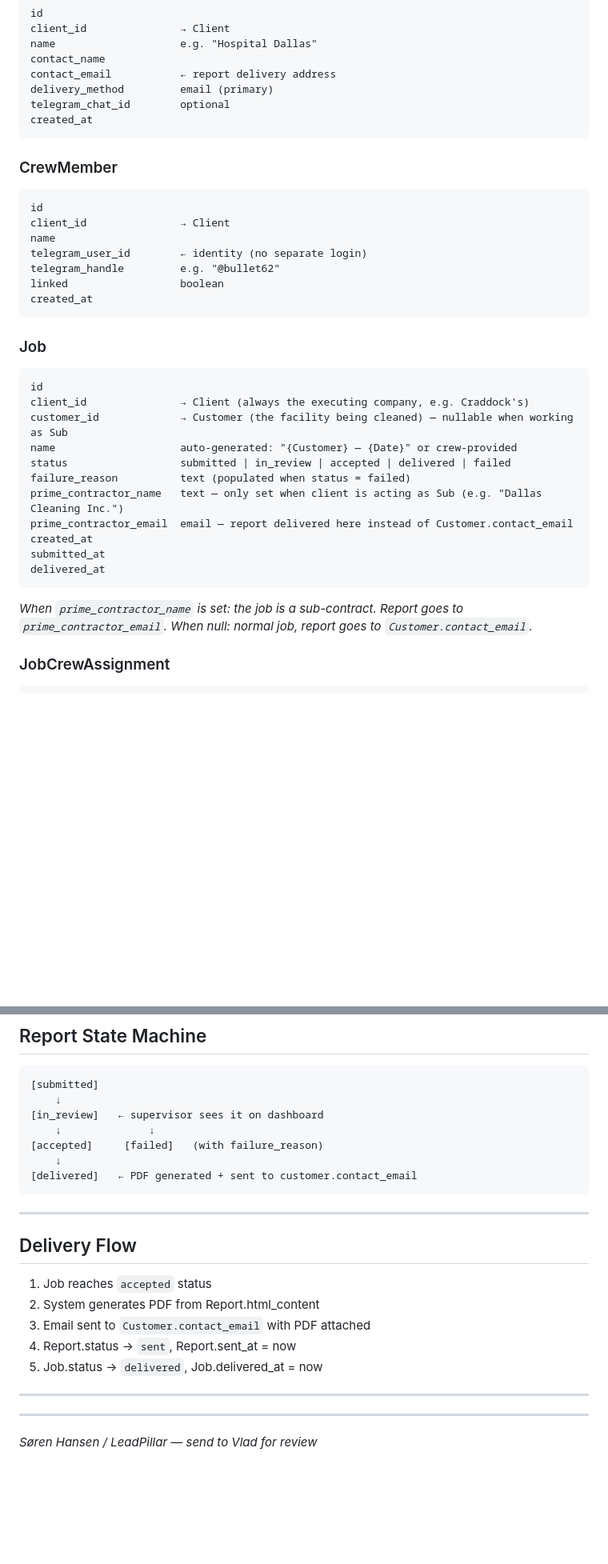
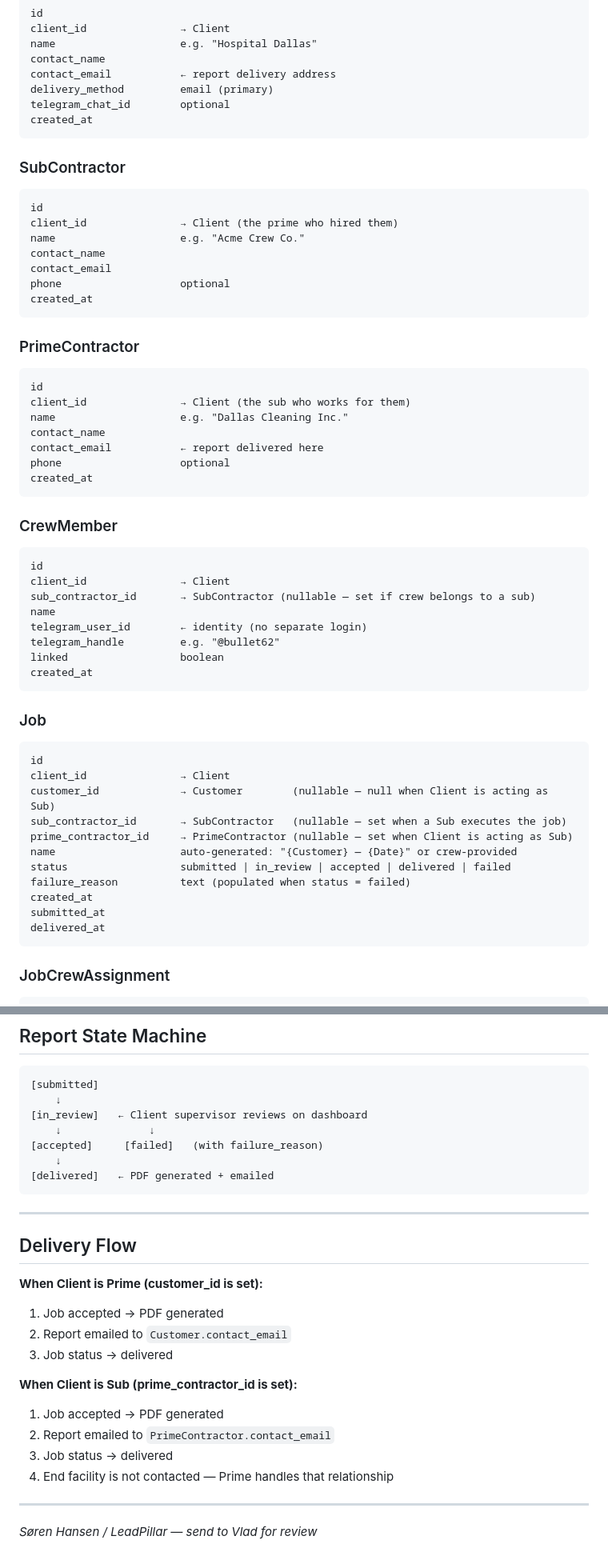
Before and after one commit to soren-hansen/runeguard-docs, a Markdown page: runeguard-structure-v1.md, 2 parts joined by grey strips. Shown at 80% size. Drawn GitHub-style; blank space fills up the shorter version.

````diff
--- a/runeguard-structure-v1.md
+++ b/runeguard-structure-v1.md
@@ -83,10 +81,33 @@ telegram_chat_id        optional
 created_at
 ```
 
+### SubContractor
+```
+id
+client_id               → Client (the prime who hired them)
+name                    e.g. "Acme Crew Co."
+contact_name
+contact_email
+phone                   optional
+created_at
+```
+
+### PrimeContractor
+```
+id
+client_id               → Client (the sub who works for them)
+name                    e.g. "Dallas Cleaning Inc."
+contact_name
+contact_email           ← report delivered here
+phone                   optional
+created_at
+```
+
 ### CrewMember
 ```
 id
 client_id               → Client
+sub_contractor_id       → SubContractor (nullable — set if crew belongs to a sub)
 name
 telegram_user_id        ← identity (no separate login)
 telegram_handle         e.g. "@bullet62"
@@ -97,18 +118,17 @@ created_at
 ### Job
 ```
 id
-client_id               → Client (always the executing company, e.g. Craddock's)
-customer_id             → Customer (the facility being cleaned) — nullable when working as Sub
+client_id               → Client
+customer_id             → Customer        (nullable — null when Client is acting as Sub)
+sub_contractor_id       → SubContractor   (nullable — set when a Sub executes the job)
+prime_contractor_id     → PrimeContractor (nullable — set when Client is acting as Sub)
 name                    auto-generated: "{Customer} — {Date}" or crew-provided
 status                  submitted | in_review | accepted | delivered | failed
 failure_reason          text (populated when status = failed)
-prime_contractor_name   text — only set when client is acting as Sub (e.g. "Dallas Cleaning Inc.")
-prime_contractor_email  email — report delivered here instead of Customer.contact_email
 created_at
 submitted_at
 delivered_at
 ```
-*When `prime_contractor_name` is set: the job is a sub-contract. Report goes to `prime_contractor_email`. When null: normal job, report goes to `Customer.contact_email`.*
 
 ### JobCrewAssignment
 ```
@@ -198,24 +224,27 @@ next_run_at
 ```
 [submitted]
     ↓
-[in_review]   ← supervisor sees it on dashboard
+[in_review]   ← Client supervisor reviews on dashboard
     ↓              ↓
 [accepted]     [failed]   (with failure_reason)
     ↓
-[delivered]   ← PDF generated + sent to customer.contact_email
+[delivered]   ← PDF generated + emailed
 ```
 
 ---
 
 ## Delivery Flow
 
-1. Job reaches `accepted` status
-2. System generates PDF from Report.html_content
-3. Email sent to `Customer.contact_email` with PDF attached
-4. Report.status → `sent`, Report.sent_at = now
-5. Job.status → `delivered`, Job.delivered_at = now
+**When Client is Prime (customer_id is set):**
+1. Job accepted → PDF generated
+2. Report emailed to `Customer.contact_email`
+3. Job status → delivered
 
----
+**When Client is Sub (prime_contractor_id is set):**
+1. Job accepted → PDF generated
+2. Report emailed to `PrimeContractor.contact_email`
+3. Job status → delivered
+4. End facility is not contacted — Prime handles that relationship
 
 ---
 
````
Also changed, not shown: other parts of runeguard-structure-v1.md (+34 -30 lines).
